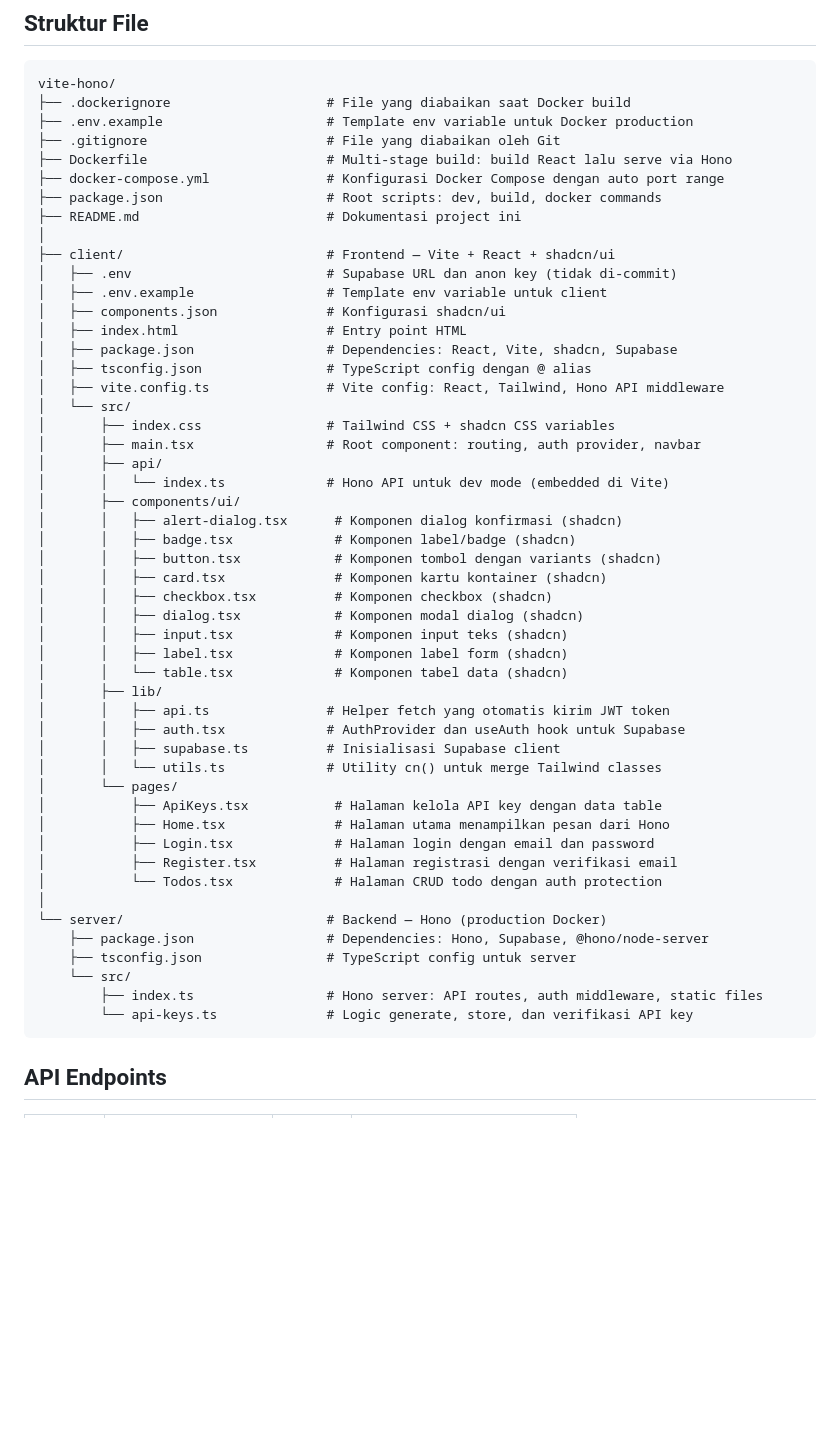
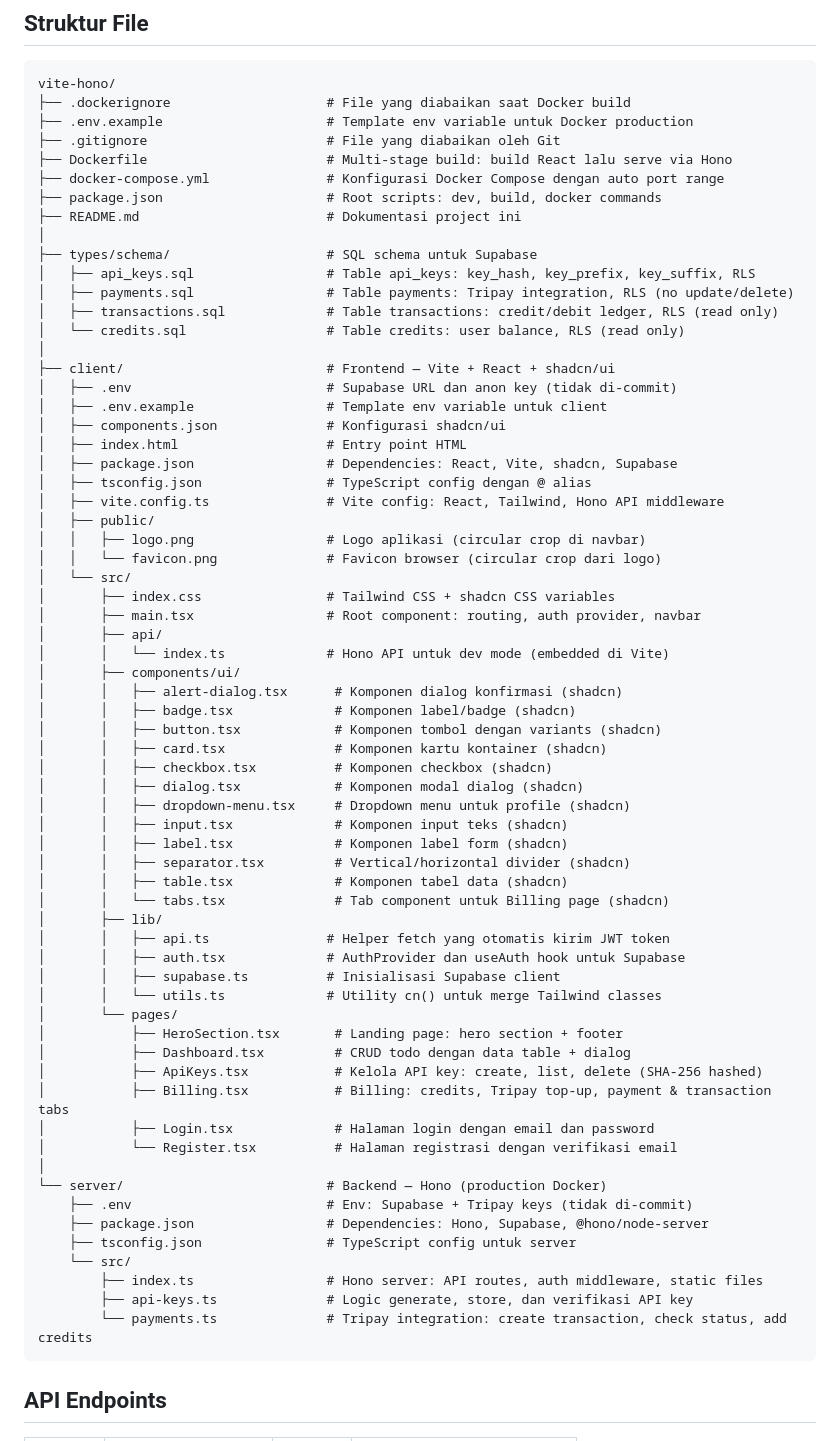
Before and after one commit to wheza99/vite-hono, a Markdown page: README.md, the part around the change. GitHub-like rendering; blank space fills up the shorter version.

Commit message:
docs: update README with complete file tree and new features

````diff
--- a/README.md
+++ b/README.md
@@ -31,6 +31,12 @@ vite-hono/
 ├── package.json                     # Root scripts: dev, build, docker commands
 ├── README.md                        # Dokumentasi project ini
 │
+├── types/schema/                    # SQL schema untuk Supabase
+│   ├── api_keys.sql                 # Table api_keys: key_hash, key_prefix, key_suffix, RLS
+│   ├── payments.sql                 # Table payments: Tripay integration, RLS (no update/delete)
+│   ├── transactions.sql             # Table transactions: credit/debit ledger, RLS (read only)
+│   └── credits.sql                  # Table credits: user balance, RLS (read only)
+│
 ├── client/                          # Frontend — Vite + React + shadcn/ui
 │   ├── .env                         # Supabase URL dan anon key (tidak di-commit)
 │   ├── .env.example                 # Template env variable untuk client
@@ -39,6 +45,9 @@ vite-hono/
 │   ├── package.json                 # Dependencies: React, Vite, shadcn, Supabase
 │   ├── tsconfig.json                # TypeScript config dengan @ alias
 │   ├── vite.config.ts               # Vite config: React, Tailwind, Hono API middleware
+│   ├── public/
+│   │   ├── logo.png                 # Logo aplikasi (circular crop di navbar)
+│   │   └── favicon.png              # Favicon browser (circular crop dari logo)
 │   └── src/
 │       ├── index.css                # Tailwind CSS + shadcn CSS variables
 │       ├── main.tsx                 # Root component: routing, auth provider, navbar
@@ -51,27 +60,33 @@ vite-hono/
 │       │   ├── card.tsx              # Komponen kartu kontainer (shadcn)
 │       │   ├── checkbox.tsx          # Komponen checkbox (shadcn)
 │       │   ├── dialog.tsx            # Komponen modal dialog (shadcn)
+│       │   ├── dropdown-menu.tsx     # Dropdown menu untuk profile (shadcn)
 │       │   ├── input.tsx             # Komponen input teks (shadcn)
 │       │   ├── label.tsx             # Komponen label form (shadcn)
-│       │   └── table.tsx             # Komponen tabel data (shadcn)
+│       │   ├── separator.tsx         # Vertical/horizontal divider (shadcn)
+│       │   ├── table.tsx             # Komponen tabel data (shadcn)
+│       │   └── tabs.tsx              # Tab component untuk Billing page (shadcn)
 │       ├── lib/
 │       │   ├── api.ts               # Helper fetch yang otomatis kirim JWT token
 │       │   ├── auth.tsx             # AuthProvider dan useAuth hook untuk Supabase
 │       │   ├── supabase.ts          # Inisialisasi Supabase client
 │       │   └── utils.ts             # Utility cn() untuk merge Tailwind classes
 │       └── pages/
-│           ├── ApiKeys.tsx           # Halaman kelola API key dengan data table
-│           ├── Home.tsx              # Halaman utama menampilkan pesan dari Hono
+│           ├── HeroSection.tsx       # Landing page: hero section + footer
+│           ├── Dashboard.tsx         # CRUD todo dengan data table + dialog
+│           ├── ApiKeys.tsx           # Kelola API key: create, list, delete (SHA-256 hashed)
+│           ├── Billing.tsx           # Billing: credits, Tripay top-up, payment & transaction tabs
 │           ├── Login.tsx             # Halaman login dengan email dan password
-│           ├── Register.tsx          # Halaman registrasi dengan verifikasi email
-│           └── Todos.tsx             # Halaman CRUD todo dengan auth protection
+│           └── Register.tsx          # Halaman registrasi dengan verifikasi email
 │
 └── server/                          # Backend — Hono (production Docker)
+    ├── .env                         # Env: Supabase + Tripay keys (tidak di-commit)
     ├── package.json                 # Dependencies: Hono, Supabase, @hono/node-server
     ├── tsconfig.json                # TypeScript config untuk server
     └── src/
         ├── index.ts                 # Hono server: API routes, auth middleware, static files
-        └── api-keys.ts              # Logic generate, store, dan verifikasi API key
+        ├── api-keys.ts              # Logic generate, store, dan verifikasi API key
+        └── payments.ts              # Tripay integration: create transaction, check status, add credits
 ```
 
 ## API Endpoints
````
